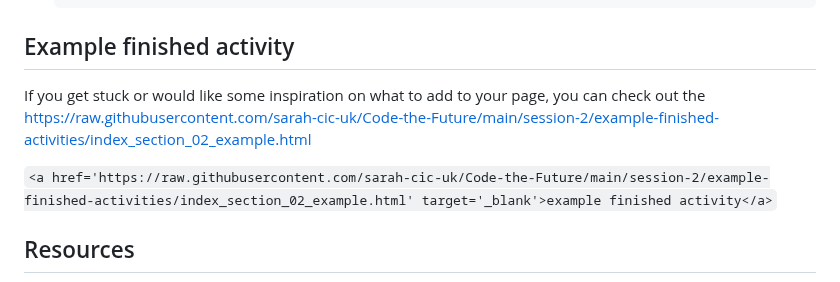
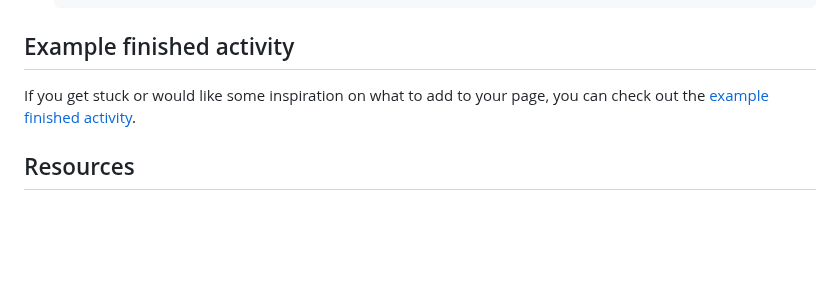
Before and after one commit to sarah-cic-uk/Code-the-Future, a Markdown page: session-2/create_webpage.md, the part around the change. Rendered like a GitHub page; blank space fills up the shorter version.

Commit message:
Update create_webpage.md
CTF_Website Testing_Defects List.xlsx
defect id [4] - still fixing the link

````diff
--- a/session-2/create_webpage.md
+++ b/session-2/create_webpage.md
@@ -90,9 +90,7 @@ And finally we have the `<head>` and `<body>` tags. The head tag includes all of
 ## Example finished activity
 
 If you get stuck or would like some inspiration on what to add to your page, you can check out the
-https://raw.githubusercontent.com/sarah-cic-uk/Code-the-Future/main/session-2/example-finished-activities/index_section_02_example.html
-
-```<a href='https://raw.githubusercontent.com/sarah-cic-uk/Code-the-Future/main/session-2/example-finished-activities/index_section_02_example.html' target='_blank'>example finished activity</a>```
+<a href='https://raw.githubusercontent.com/sarah-cic-uk/Code-the-Future/main/session-2/example-finished-activities/index-section-02-example.html' target='_blank' title="[Opens in a new window] example finished activity">example finished activity</a>.
 
 ## Resources
 
````
